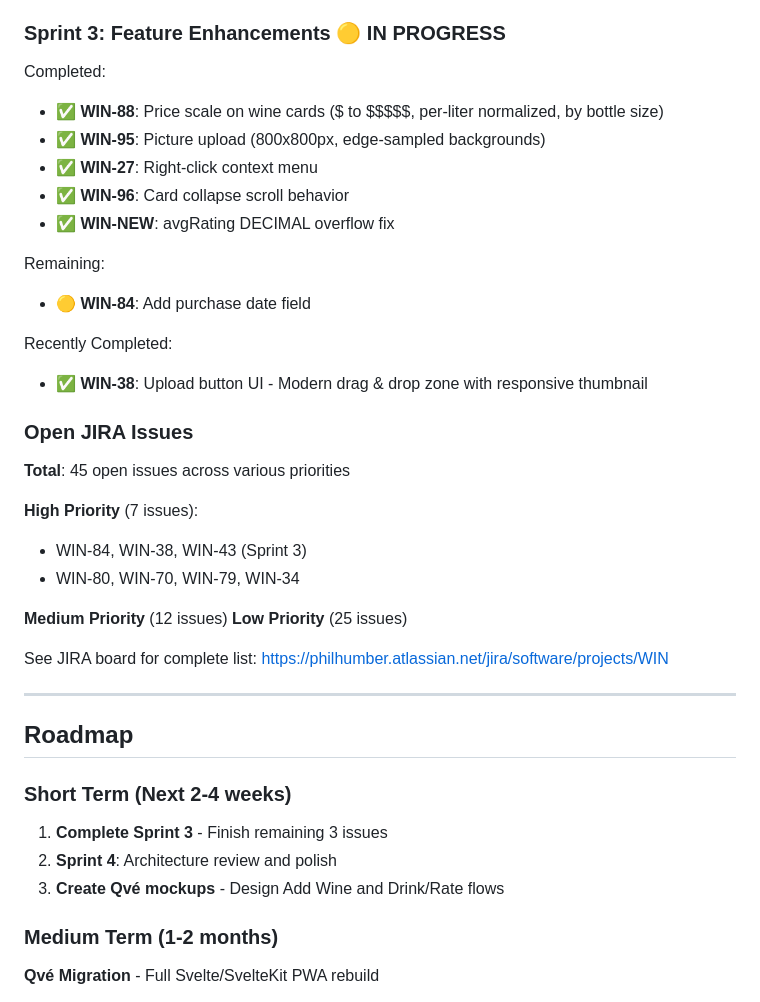
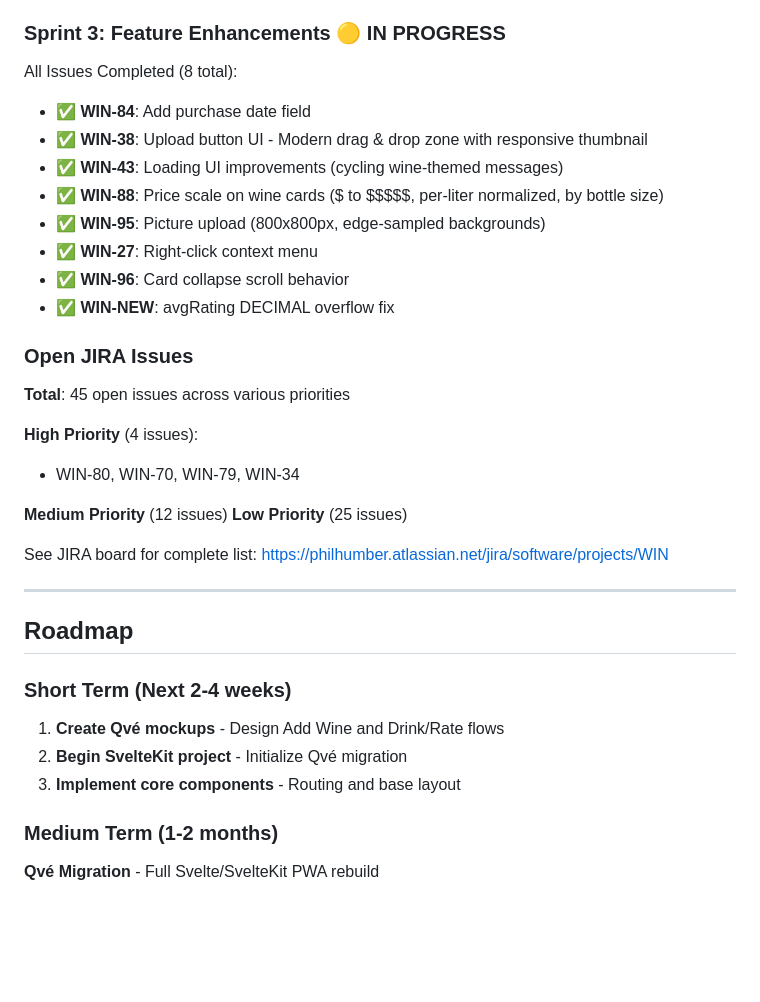
Before and after one commit to philhumber/wineApp, a Markdown page: README.md, the part around the change. GitHub-like rendering; blank space fills up the shorter version.

```diff
--- a/README.md
+++ b/README.md
@@ -492,25 +492,21 @@ Implemented major UX improvements:
 
 ### Sprint 3: Feature Enhancements 🟡 IN PROGRESS
 
-Completed:
+All Issues Completed (8 total):
+- ✅ **WIN-84**: Add purchase date field
+- ✅ **WIN-38**: Upload button UI - Modern drag & drop zone with responsive thumbnail
+- ✅ **WIN-43**: Loading UI improvements (cycling wine-themed messages)
 - ✅ **WIN-88**: Price scale on wine cards ($ to $$$$$, per-liter normalized, by bottle size)
 - ✅ **WIN-95**: Picture upload (800x800px, edge-sampled backgrounds)
 - ✅ **WIN-27**: Right-click context menu
 - ✅ **WIN-96**: Card collapse scroll behavior
 - ✅ **WIN-NEW**: avgRating DECIMAL overflow fix
 
-Remaining:
-- 🟡 **WIN-84**: Add purchase date field
-
-Recently Completed:
-- ✅ **WIN-38**: Upload button UI - Modern drag & drop zone with responsive thumbnail
-
 ### Open JIRA Issues
 
 **Total**: 45 open issues across various priorities
 
-**High Priority** (7 issues):
-- WIN-84, WIN-38, WIN-43 (Sprint 3)
+**High Priority** (4 issues):
 - WIN-80, WIN-70, WIN-79, WIN-34
 
 **Medium Priority** (12 issues)
@@ -524,9 +520,9 @@ See JIRA board for complete list: https://philhumber.atlassian.net/jira/software
 
 ### Short Term (Next 2-4 weeks)
 
-1. **Complete Sprint 3** - Finish remaining 3 issues
-2. **Sprint 4**: Architecture review and polish
-3. **Create Qvé mockups** - Design Add Wine and Drink/Rate flows
+1. **Create Qvé mockups** - Design Add Wine and Drink/Rate flows
+2. **Begin SvelteKit project** - Initialize Qvé migration
+3. **Implement core components** - Routing and base layout
 
 ### Medium Term (1-2 months)
 
```
Also changed, not shown: CLAUDE.md (+11 -16 lines).
